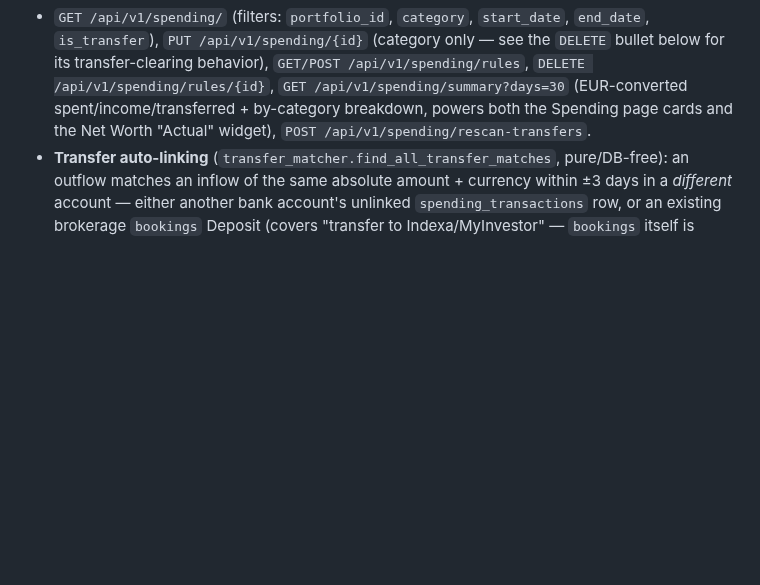
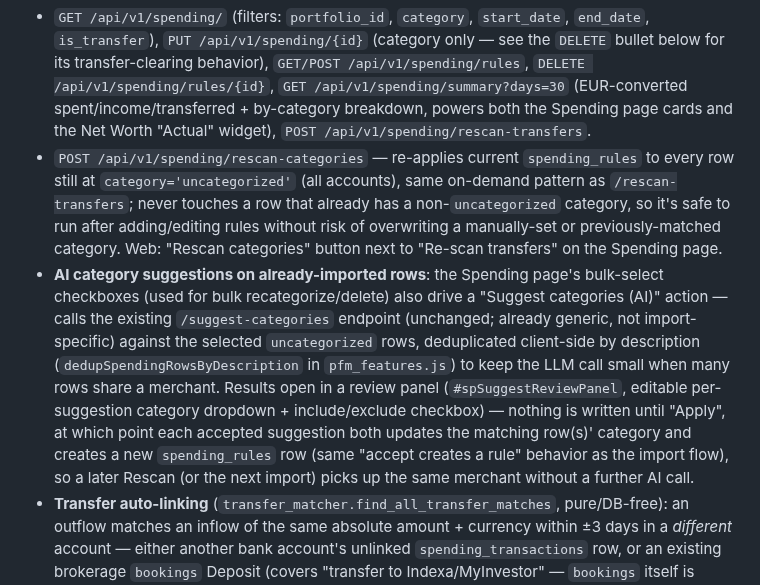
Before and after one commit to alexgoldhoorn/pfm, a Markdown page: CLAUDE.md, the part around the change. GitHub-like rendering; blank space fills up the shorter version.

Commit message:
docs: document rescan-categories + AI suggestions for saved rows
Co-Authored-By: Oz <oz-agent@warp.dev>

```diff
--- a/CLAUDE.md
+++ b/CLAUDE.md
@@ -166,6 +166,8 @@ Bank-account spending tracking, kept deliberately separate from the investment `
 - `POST /api/v1/spending/suggest-categories` — LLM-assisted category + rule-pattern suggestions for rows no rule matched, via `get_llm_client().generate()`. Explicit user-triggered button, not automatic (LLM calls are slow/costly). Accepting a suggestion in the UI creates a new `spending_rules` row so future imports auto-match — rules only grow from confirmed human decisions.
 - `POST /api/v1/spending/save` — writes `spending_transactions`, honoring `duplicate_action` (skip/add/overwrite, dedup on portfolio+date+amount+description via `find_duplicate_spending_transaction`), then runs transfer auto-linking over the newly-saved batch.
 - `GET /api/v1/spending/` (filters: `portfolio_id`, `category`, `start_date`, `end_date`, `is_transfer`), `PUT /api/v1/spending/{id}` (category only — see the `DELETE` bullet below for its transfer-clearing behavior), `GET/POST /api/v1/spending/rules`, `DELETE /api/v1/spending/rules/{id}`, `GET /api/v1/spending/summary?days=30` (EUR-converted spent/income/transferred + by-category breakdown, powers both the Spending page cards and the Net Worth "Actual" widget), `POST /api/v1/spending/rescan-transfers`.
+- `POST /api/v1/spending/rescan-categories` — re-applies current `spending_rules` to every row still at `category='uncategorized'` (all accounts), same on-demand pattern as `/rescan-transfers`; never touches a row that already has a non-`uncategorized` category, so it's safe to run after adding/editing rules without risk of overwriting a manually-set or previously-matched category. Web: "Rescan categories" button next to "Re-scan transfers" on the Spending page.
+- **AI category suggestions on already-imported rows**: the Spending page's bulk-select checkboxes (used for bulk recategorize/delete) also drive a "Suggest categories (AI)" action — calls the existing `/suggest-categories` endpoint (unchanged; already generic, not import-specific) against the selected `uncategorized` rows, deduplicated client-side by description (`dedupSpendingRowsByDescription` in `pfm_features.js`) to keep the LLM call small when many rows share a merchant. Results open in a review panel (`#spSuggestReviewPanel`, editable per-suggestion category dropdown + include/exclude checkbox) — nothing is written until "Apply", at which point each accepted suggestion both updates the matching row(s)' category and creates a new `spending_rules` row (same "accept creates a rule" behavior as the import flow), so a later Rescan (or the next import) picks up the same merchant without a further AI call.
 - **Transfer auto-linking** (`transfer_matcher.find_all_transfer_matches`, pure/DB-free): an outflow matches an inflow of the same absolute amount + currency within ±3 days in a *different* account — either another bank account's unlinked `spending_transactions` row, or an existing brokerage `bookings` Deposit (covers "transfer to Indexa/MyInvestor" — `bookings` itself is never modified, only the spending side gets `transfer_link_type='booking'`). Matched rows get `category='Transfer'`, `is_transfer=1`. Runs after every `/save` and on-demand via `/rescan-transfers` (covers importing the matching leg later, from a different account's statement). `spending_transactions` rows self-exclude from the matcher's unlinked pool once `is_transfer=1`, but `bookings` rows have no such flag — `_run_transfer_matching` (`spending.py`) therefore filters `deposit_bookings` down to exclude any booking id already present as a `transfer_link_id` (`transfer_link_type='booking'`) on an existing linked spending row *before* calling the matcher, so a Deposit booking already claimed in an earlier `/save`/`/rescan-transfers` call can't be wrongly claimed a second time by an unrelated later outflow of the same amount.
 - `POST /api/v1/spending/upload` auto-detects **AEB43/Norma 43** ("Cuaderno
   43") fixed-width bank exports — a Spanish national standard offered by
```
Also changed, not shown: PROJECT_STATUS.md (+2 -0 lines).
